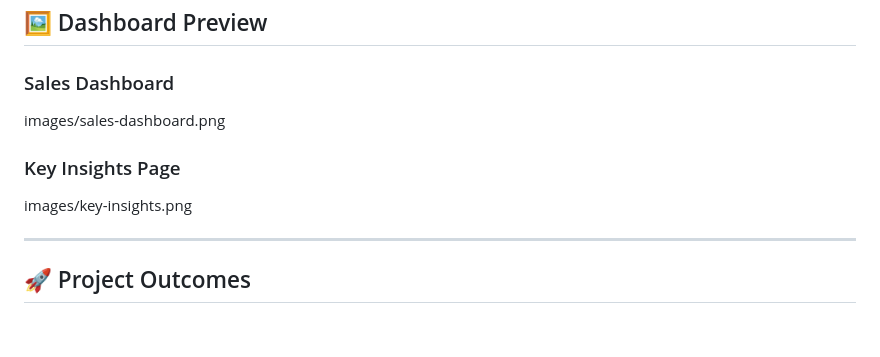
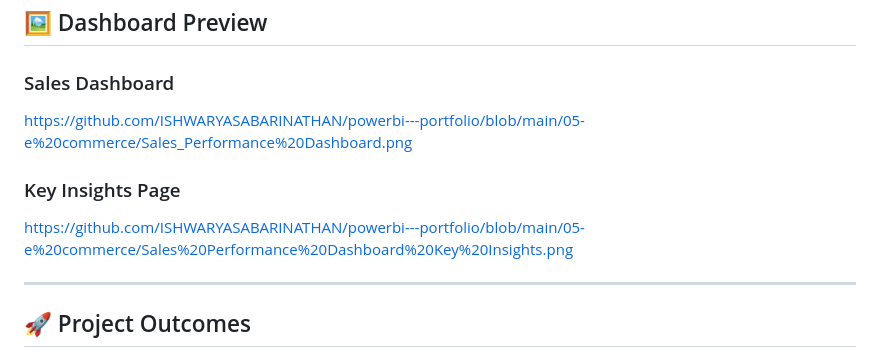
Before and after one commit to ISHWARYASABARINATHAN/powerbi---portfolio, a Markdown page: 05-e commerce/README.md, the part around the change. Drawn GitHub-style; blank space fills up the shorter version.

Commit message:
Change image references to GitHub links in README
Updated image links in README to point to GitHub repository.

```diff
--- a/05-e commerce/README.md
+++ b/05-e commerce/README.md
@@ -117,11 +117,11 @@ Users can dynamically explore data using:
 
 ### Sales Dashboard
 
-images/sales-dashboard.png
+https://github.com/ISHWARYASABARINATHAN/powerbi---portfolio/blob/main/05-e%20commerce/Sales_Performance%20Dashboard.png
 
 ### Key Insights Page
 
-images/key-insights.png
+https://github.com/ISHWARYASABARINATHAN/powerbi---portfolio/blob/main/05-e%20commerce/Sales%20Performance%20Dashboard%20Key%20Insights.png
 
 ---
 
```
